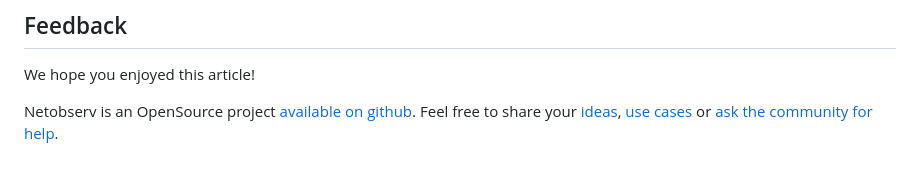
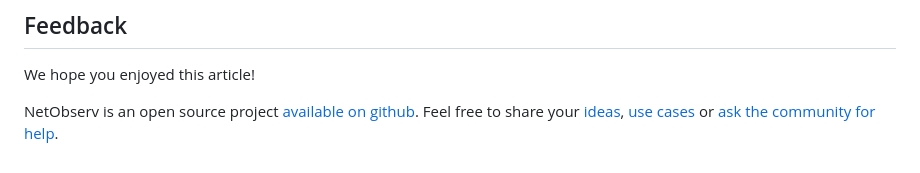
Before and after one commit to netobserv/netobserv.github.io, a Markdown page: content/posts/2025-01-28-cli_use_cases.md, the part around the change. Drawn GitHub-style.

Commit message:
Update content/posts/2025-01-28-cli_use_cases.md
Co-authored-by: Joel Takvorian <joel.takvorian@homeblocks.net>

```diff
--- a/content/posts/2025-01-28-cli_use_cases.md
+++ b/content/posts/2025-01-28-cli_use_cases.md
@@ -361,5 +361,5 @@ Open the mitm proxy url and generate a query to your route. You can see queries
 ## Feedback
 We hope you enjoyed this article!
 
-Netobserv is an OpenSource project [available on github](https://github.com/netobserv).
+NetObserv is an open source project [available on github](https://github.com/netobserv).
 Feel free to share your [ideas](https://github.com/netobserv/network-observability-operator/discussions/categories/ideas), [use cases](https://github.com/netobserv/network-observability-operator/discussions/categories/show-and-tell) or [ask the community for help](https://github.com/netobserv/network-observability-operator/discussions/categories/q-a).
```
